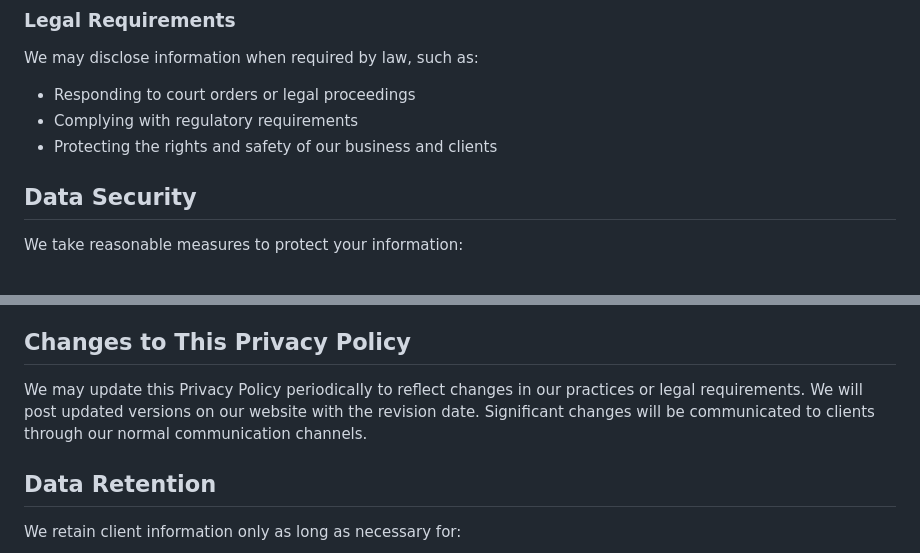
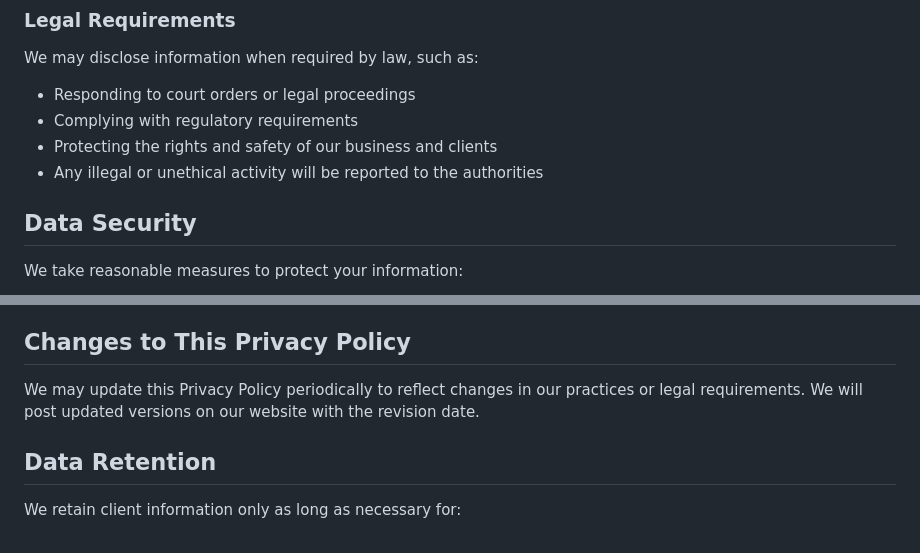
Before and after one commit to mobile-tech-llc-az/mobile-tech-llc-site, a Markdown page: src/pages/privacy.md, 2 parts joined by grey strips. Rendered like a GitHub page.

```diff
--- a/src/pages/privacy.md
+++ b/src/pages/privacy.md
@@ -72,6 +74,7 @@ We may disclose information when required by law, such as:
 - Responding to court orders or legal proceedings
 - Complying with regulatory requirements
 - Protecting the rights and safety of our business and clients
+- Any illegal or unethical activity will be reported to the authorities
 
 ## Data Security
 
@@ -154,7 +153,7 @@ Mobile-Tech, LLC services are intended for adults. We do not knowingly collect p
 
 ## Changes to This Privacy Policy
 
-We may update this Privacy Policy periodically to reflect changes in our practices or legal requirements. We will post updated versions on our website with the revision date. Significant changes will be communicated to clients through our normal communication channels.
+We may update this Privacy Policy periodically to reflect changes in our practices or legal requirements. We will post updated versions on our website with the revision date.
 
 ## Data Retention
 
```
Also changed, not shown: other parts of src/pages/privacy.md (+7 -9 lines), src/pages/terms.md (+8 -3 lines).
